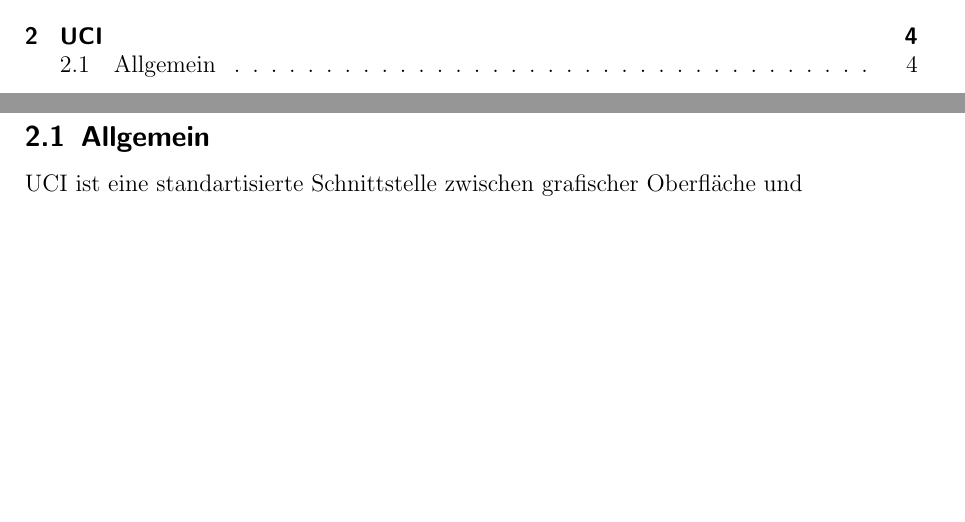
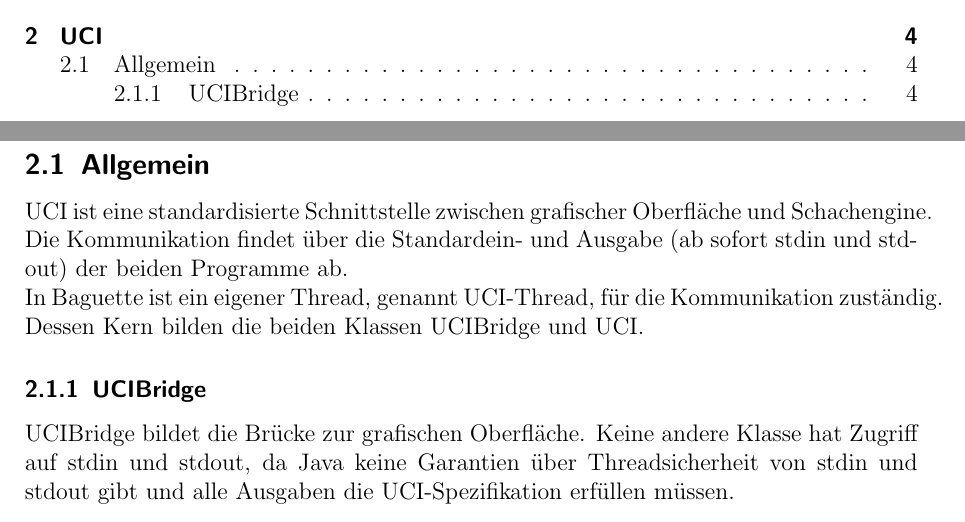
Before and after one commit to pplewka/Schachengine, a LaTeX document (doc/Tex/master.tex, which reads doc/Tex/uci.tex): two parts of pages 2 and 4 of 4, joined at a grey line, cut so that both start at the same text, the shorter picture padded with empty space. Compiled offline with pdfLaTeX.

Commit message:
Ein bisschen UCIDoku

```diff
--- a/doc/Tex/uci.tex
+++ b/doc/Tex/uci.tex
@@ -1,4 +1,10 @@
 \section{UCI}
 \subsection{Allgemein}
-UCI ist eine standartisierte Schnittstelle zwischen grafischer Oberfläche und
+UCI ist eine standardisierte Schnittstelle zwischen grafischer Oberfläche und Schachengine.
+Die Kommunikation findet über die Standardein- und Ausgabe (ab sofort stdin und stdout) der beiden Programme ab.
+\newline
+In Baguette ist ein eigener Thread, genannt UCI-Thread, für die Kommunikation zuständig.
+Dessen Kern bilden die beiden Klassen UCIBridge und UCI.
+\subsubsection{UCIBridge}
+UCIBridge bildet die Brücke zur grafischen Oberfläche. Keine andere Klasse hat Zugriff auf stdin und stdout, da Java keine Garantien über Threadsicherheit von stdin und stdout gibt und alle Ausgaben die UCI-Spezifikation erfüllen müssen.
 \pagebreak
```
Also changed, not shown: doc/Tex/master.pdf.
